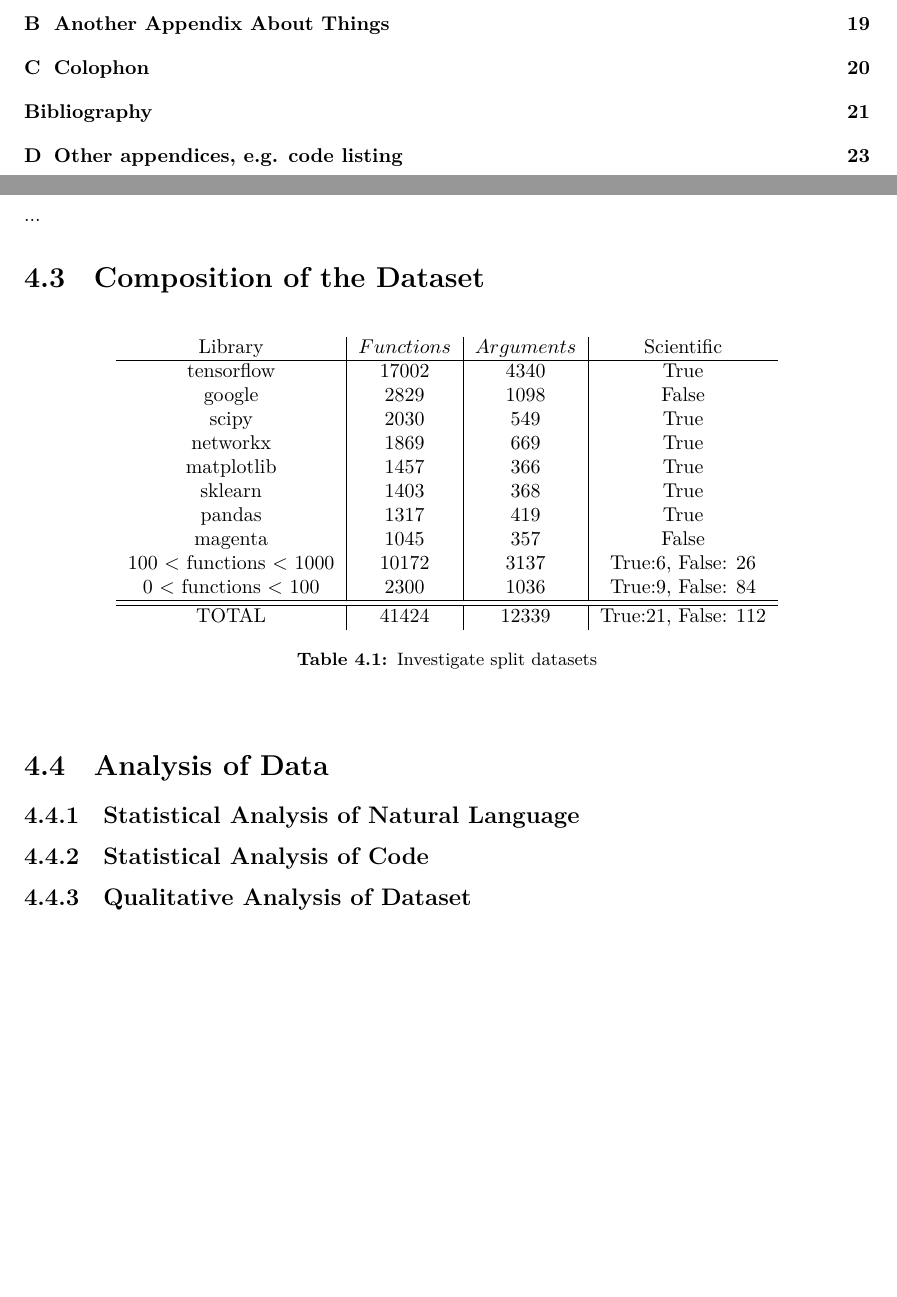
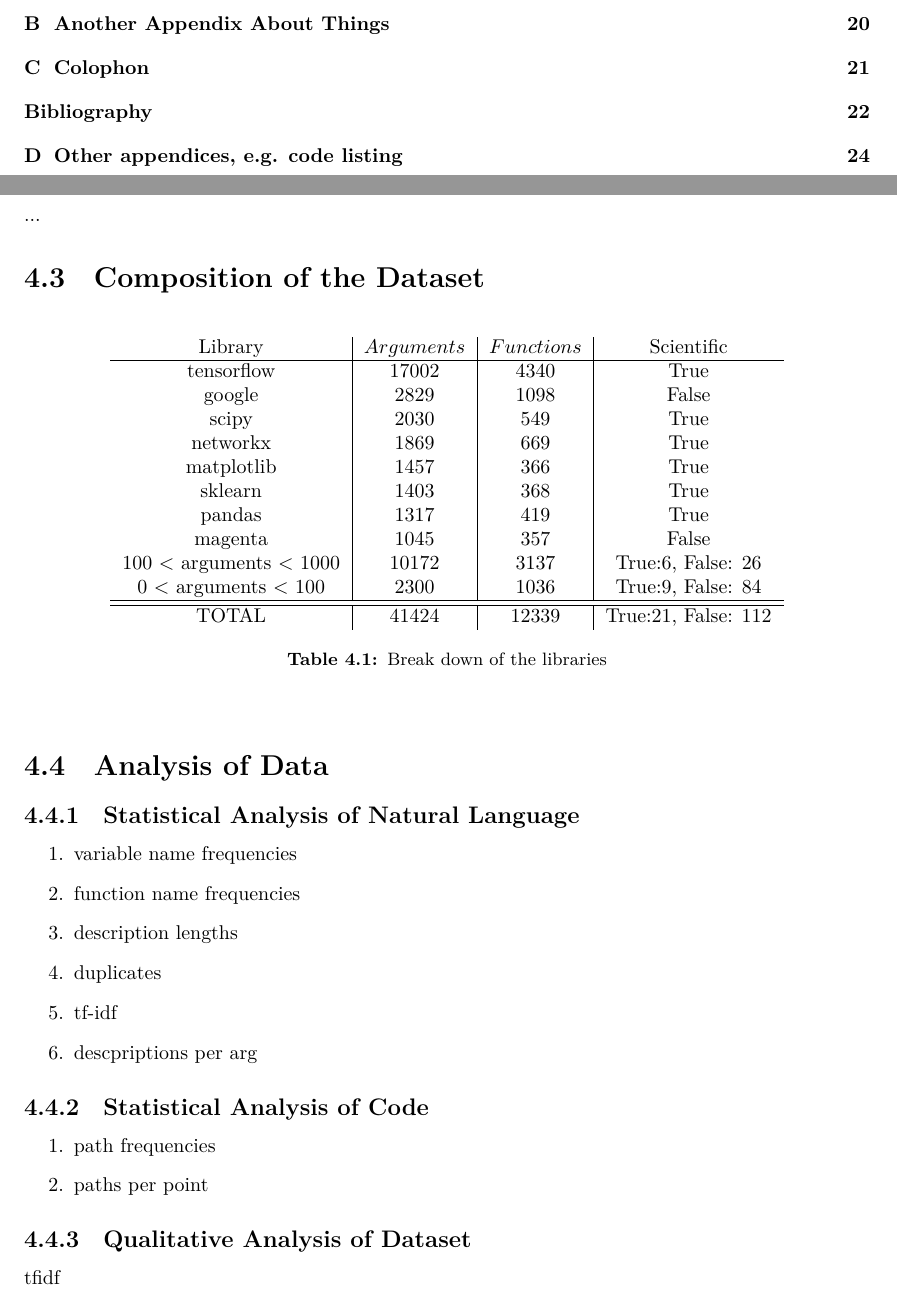
Before and after one commit to cdmatters/ucl-thesis, a LaTeX thesis (Main.tex, which reads TheDataset.tex): two parts of pages 4 and 11 of 25 before the commit and two parts of pages 4 and 11 of 26 after it, joined at a grey line, cut so that both start at the same text, the shorter picture padded with empty space. Compiled offline with XeLaTeX.

Commit message:
flesh out data set section

```diff
--- a/TheDataset.tex
+++ b/TheDataset.tex
@@ -48,7 +48,7 @@
 \begin{table}[h!]
 \begin{center}
 \begin{tabular}{c | c | c | c }
-    Library      & $ Functions $     & $ Arguments $ & Scientific \\
+    Library      & $ Arguments $     & $ Functions $ & Scientific \\
 \hline
     tensorflow   & $ 17002 $     & $ 4340 $ & True \\
     google   & $ 2829 $      & $ 1098 $ & False \\
@@ -58,13 +58,13 @@
     sklearn      & $ 1403 $      & $ 368 $ & True \\
     pandas   & $ 1317 $      & $ 419 $ & True \\
     magenta      & $ 1045 $      & $ 357 $ & False \\
-    100 $<$ functions $<$ 1000   & $ 10172 $     & $ 3137 $ & True:6, False: 26 \\
-    0 $<$ functions $<$ 100      & $ 2300 $      & $ 1036 $ & True:9, False: 84 \\
+    100 $<$ arguments $<$ 1000   & $ 10172 $     & $ 3137 $ & True:6, False: 26 \\
+    0 $<$ arguments $<$ 100      & $ 2300 $      & $ 1036 $ & True:9, False: 84 \\
 \hline
 \hline
     TOTAL    & $ 41424 $     & $ 12339 $ & True:21, False: 112 \\
 \end{tabular}
-\caption {Investigate split datasets}
+\caption {Break down of the libraries}
 \label{table:split_datasets_embed}
 \end{center}
 \end{table}
@@ -75,18 +75,31 @@
 \subsection{Statistical Analysis of Natural Language} % (fold)
 \label{sub:statistical_analysis_of_natural_language}
 
-
+\begin{enumerate}
+    \item variable name frequencies
+    \item function name frequencies
+    \item description lengths
+    \item duplicates
+    \item tf-idf
+    \item descpriptions per arg
+\end{enumerate}
 
 % subsection statistical_analysis_of_natura_language (end)
 
 \subsection{Statistical Analysis of Code} % (fold)
 \label{sub:statistical_analysis_of_code}
 
+\begin{enumerate}
+    \item path frequencies
+    \item paths per point
+\end{enumerate}
+
 % subsection statistical_analysis_of_code (end)
 
 \subsection{Qualitative Analysis of Dataset} % (fold)
 \label{sub:qualitative_analysis_}
 
+tfidf
 % subsection qualitative_analysis_ (end)
 % section analysis_of_data (end)
 
```
